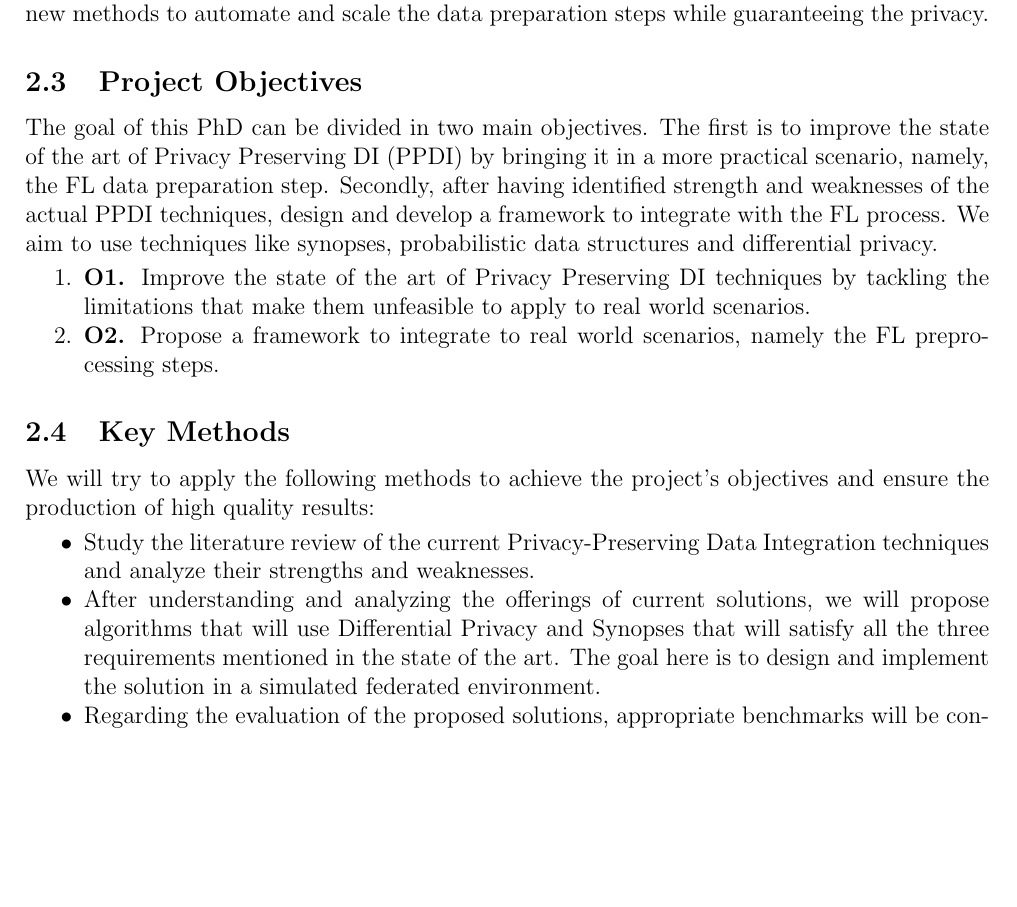
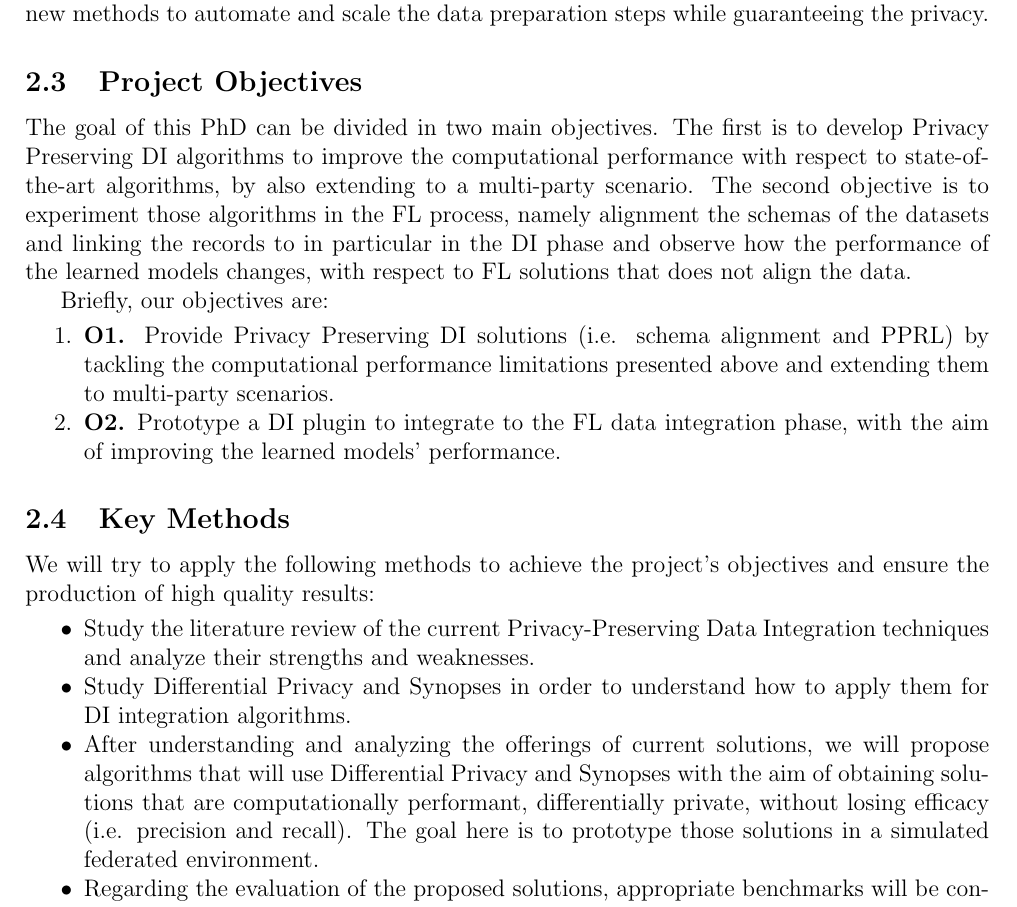
Before and after one commit to eferos93/dpp-fabrici, a LaTeX document (doctoral_project_plan.tex): part of page 5 of 14, cut so that both start at the same text, the shorter picture padded with empty space. Compiled offline with pdfLaTeX.

Commit message:
fixing key methods, call it a day

```diff
--- a/doctoral_project_plan.tex
+++ b/doctoral_project_plan.tex
@@ -260,14 +260,20 @@ In particular, FL applications usually require engineers to align and link the d
 on new methods to automate and scale the data preparation steps while guaranteeing the privacy.
 
 \subsection{Project Objectives}
-The goal of this PhD can be divided in two main objectives. The first is to improve the state of the art of Privacy Preserving DI (PPDI) by
-bringing it in a more practical scenario, namely, the FL data preparation step. Secondly, after having identified strength and weaknesses of
-the actual PPDI techniques, design and develop a framework to integrate with the FL process. We aim to use techniques like synopses,
-probabilistic data structures and differential privacy.
+The goal of this PhD can be divided in two main objectives. The first is to develop Privacy Preserving DI algorithms to improve the computational
+performance with respect to state-of-the-art algorithms, by also extending to a multi-party scenario.
+The second objective is to experiment those algorithms in the FL process, namely alignment the schemas of the datasets and linking the records to
+in particular in the DI phase and observe how the performance of the learned models changes, with respect to FL solutions that does not align the data.
+%bringing it in a more practical scenario, namely, the FL data preparation step. Secondly, after having identified strength and weaknesses of
+%the actual PPDI techniques, design and develop a framework to integrate with the FL process. %We aim to use techniques like synopses,
+%probabilistic data structures and differential privacy.
+
+Briefly, our objectives are:
 \begin{enumerate}
-   \item \textbf{O1.} Improve the state of the art of Privacy Preserving DI techniques by tackling the limitations that make them unfeasible to apply to
-   real world scenarios.
-   \item \textbf{O2.} Propose a framework to integrate to real world scenarios, namely the FL preprocessing steps.
+   \item \textbf{O1.} Provide Privacy Preserving DI solutions (i.e. schema alignment and PPRL) by tackling the computational performance limitations
+   presented above and extending them to multi-party scenarios.
+   \item \textbf{O2.} Prototype a DI plugin to integrate to the FL data integration phase, with the aim of improving the
+   learned models' performance.
 \end{enumerate}
 
 \subsection{Key Methods}
@@ -277,9 +283,11 @@ project's objectives and ensure the production of high quality results:
    \item Study the literature review of the current Privacy-Preserving Data Integration techniques and analyze their strengths
    and weaknesses. %This step can be considered as a continuous loop as more and more scientific papers are
    %published in the top tier conferences and journals.
-   \item After understanding and analyzing the offerings of current solutions, we will propose algorithms that will use Differential Privacy
-   and Synopses that will satisfy all the three requirements mentioned in the state of the art.
-   The goal here is to design and implement the solution in a simulated federated environment.
+   \item Study Differential Privacy and Synopses in order to understand how to apply them for DI integration algorithms.
+   \item After understanding and analyzing the offerings of current solutions, we will propose algorithms that will
+   use Differential Privacy and Synopses with the aim of obtaining solutions that are computationally performant, differentially
+   private, without losing efficacy (i.e. precision and recall).
+   The goal here is to prototype those solutions in a simulated federated environment.
    \item Regarding the evaluation of the proposed solutions, appropriate benchmarks will be considered
    ensuring the correctness of our results.
 \end{itemize}
```
Also changed, not shown: doctoral_project_plan.pdf.
